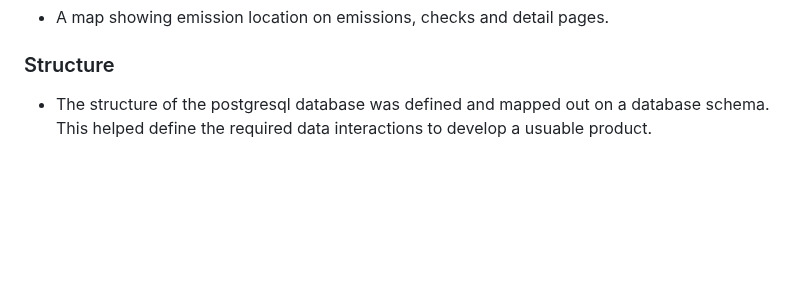
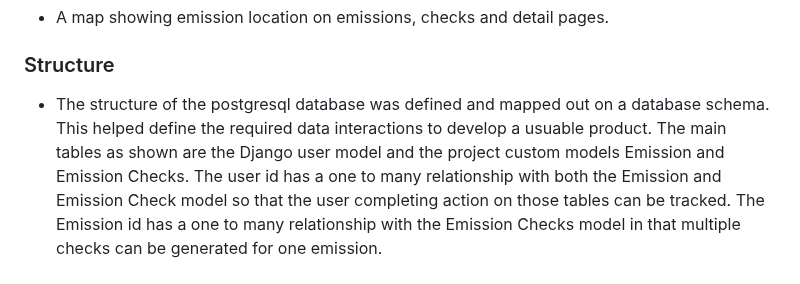
Before and after one commit to johnamdickson/portfolio-project-4, a Markdown page: README.md, the part around the change. Rendered like a GitHub page; blank space fills up the shorter version.

Commit message:
docs: add database relationship description

```diff
--- a/README.md
+++ b/README.md
@@ -145,7 +145,7 @@ The user stories were broken down into tasks and acceptance criteria which can b
 - A map showing emission location on emissions, checks and detail pages.
 
 ### Structure
-- The structure of the postgresql database was defined and mapped out on a database schema. This helped define the required data interactions to develop a usuable product.<br><br>
+- The structure of the postgresql database was defined and mapped out on a database schema. This helped define the required data interactions to develop a usuable product. The main tables as shown are the Django user model and the project custom models Emission and Emission Checks. The user id has a one to many relationship with both the Emission and Emission Check model so that the user completing action on those tables can be tracked. The Emission id has a one to many relationship with the Emission Checks model in that multiple checks can be generated for one emission.<br><br>
 ![database schema](README-files/database-schema.png)
 - The front end utilises bootstrap and bespoke styling for a user friendly, designed approach.
 - Along with the database, the backend also consists of Cloudinary for image storage.
```
